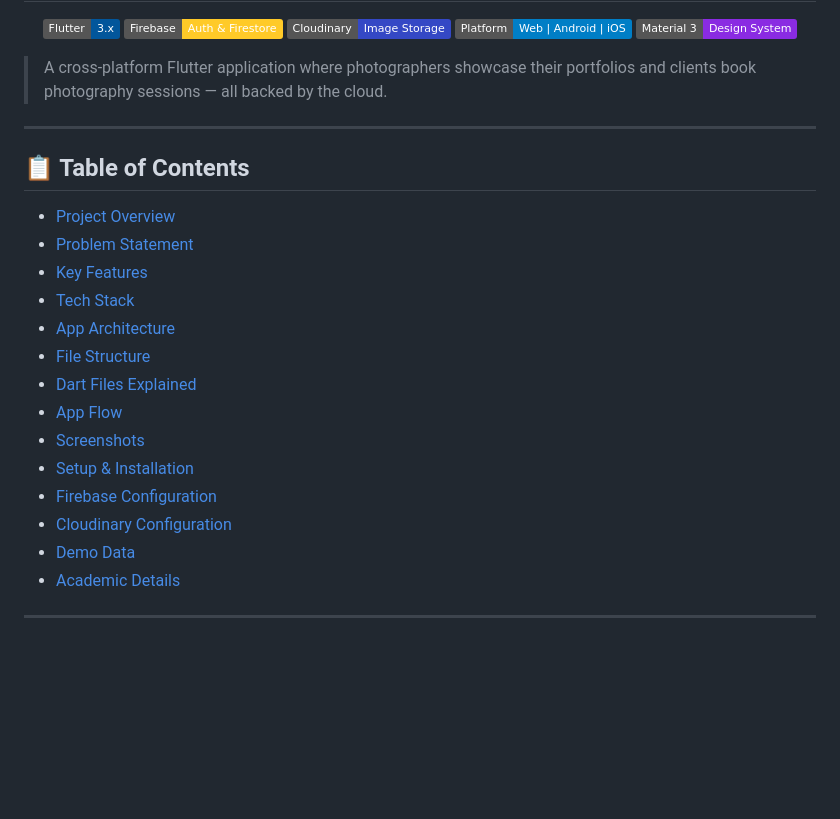
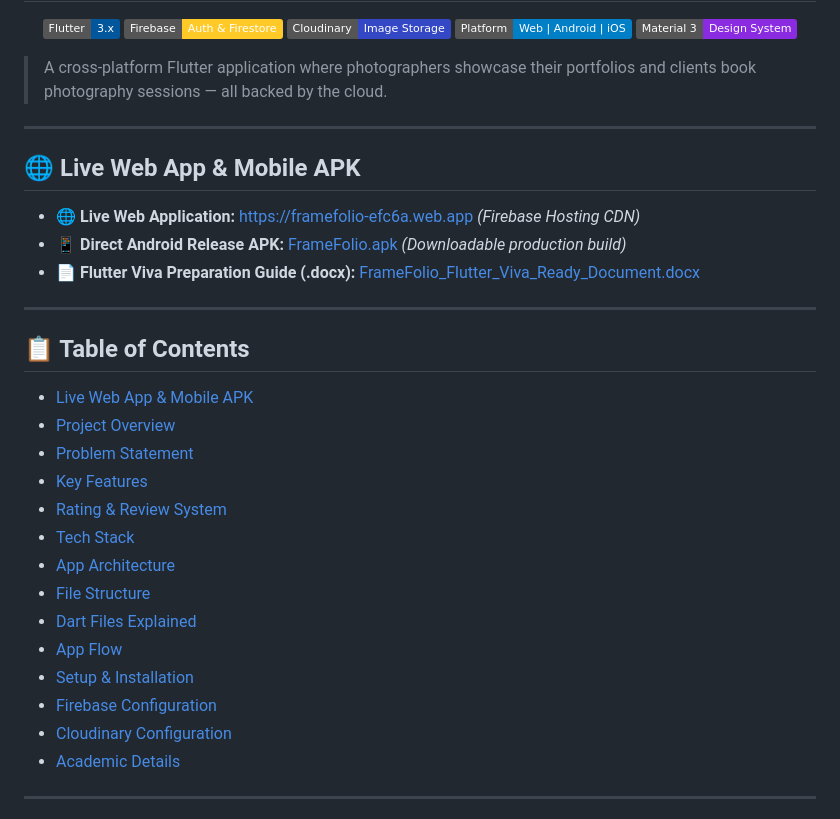
Before and after one commit to sarthaktajane07/Framefolio, a Markdown page: README.md, the part around the change. Drawn GitHub-style; badges without logos; blank space fills up the shorter version.

Commit message:
docs: add live web app link, mobile apk, and viva doc to README

```diff
--- a/README.md
+++ b/README.md
@@ -12,21 +12,29 @@
 
 ---
 
+## 🌐 Live Web App & Mobile APK
+
+* **🌐 Live Web Application:** [https://framefolio-efc6a.web.app](https://framefolio-efc6a.web.app) *(Firebase Hosting CDN)*
+* **📱 Direct Android Release APK:** [FrameFolio.apk](FrameFolio.apk) *(Downloadable production build)*
+* **📄 Flutter Viva Preparation Guide (.docx):** [FrameFolio_Flutter_Viva_Ready_Document.docx](FrameFolio_Flutter_Viva_Ready_Document.docx)
+
+---
+
 ## 📋 Table of Contents
 
+- [Live Web App & Mobile APK](#-live-web-app--mobile-apk)
 - [Project Overview](#-project-overview)
 - [Problem Statement](#-problem-statement)
 - [Key Features](#-key-features)
+- [Rating & Review System](#-rating--review-system)
 - [Tech Stack](#-tech-stack)
 - [App Architecture](#-app-architecture)
 - [File Structure](#-file-structure)
 - [Dart Files Explained](#-dart-files-explained)
 - [App Flow](#-app-flow)
-- [Screenshots](#-screenshots)
 - [Setup & Installation](#-setup--installation)
 - [Firebase Configuration](#-firebase-configuration)
 - [Cloudinary Configuration](#-cloudinary-configuration)
-- [Demo Data](#-demo-data)
 - [Academic Details](#-academic-details)
 
 ---
```
